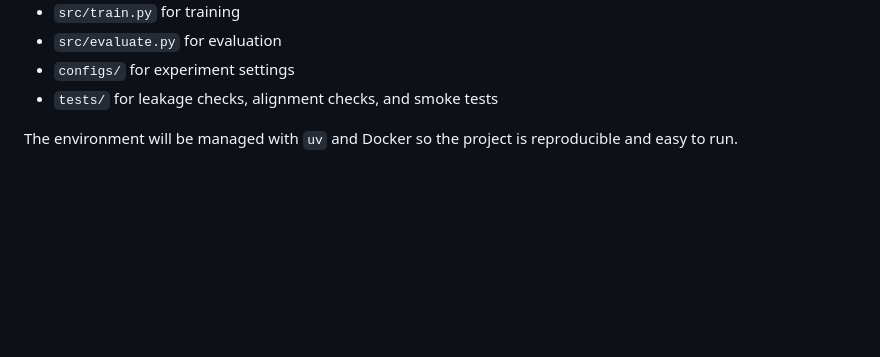
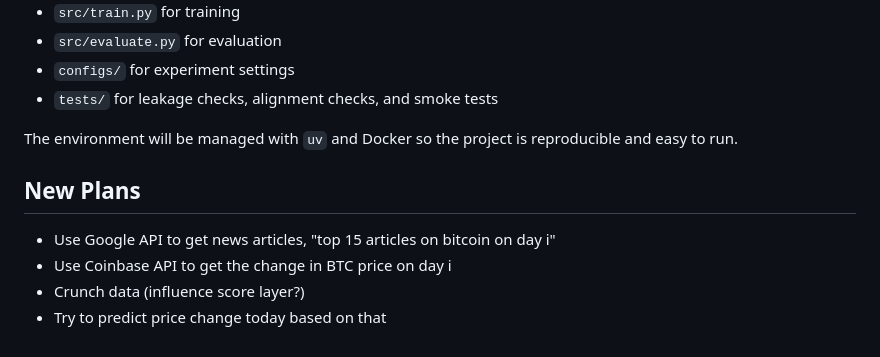
Before and after one commit to Bingrui-Barry-Yang/Market_Prediction_DL_Final_Project, a Markdown page: README.md, the part around the change. GitHub-like rendering; blank space fills up the shorter version.

Commit message:
New plans
Added new plans for utilizing Google and Coinbase APIs to gather news articles and BTC price changes.

```diff
--- a/README.md
+++ b/README.md
@@ -278,3 +278,9 @@ The final repository should be organized as a reproducible project rather than a
 - `tests/` for leakage checks, alignment checks, and smoke tests
 
 The environment will be managed with `uv` and Docker so the project is reproducible and easy to run.
+
+## New Plans
+- Use Google API to get news articles, "top 15 articles on bitcoin on day i"
+- Use Coinbase API to get the change in BTC price on day i
+- Crunch data (influence score layer?)
+- Try to predict price change today based on that
```
